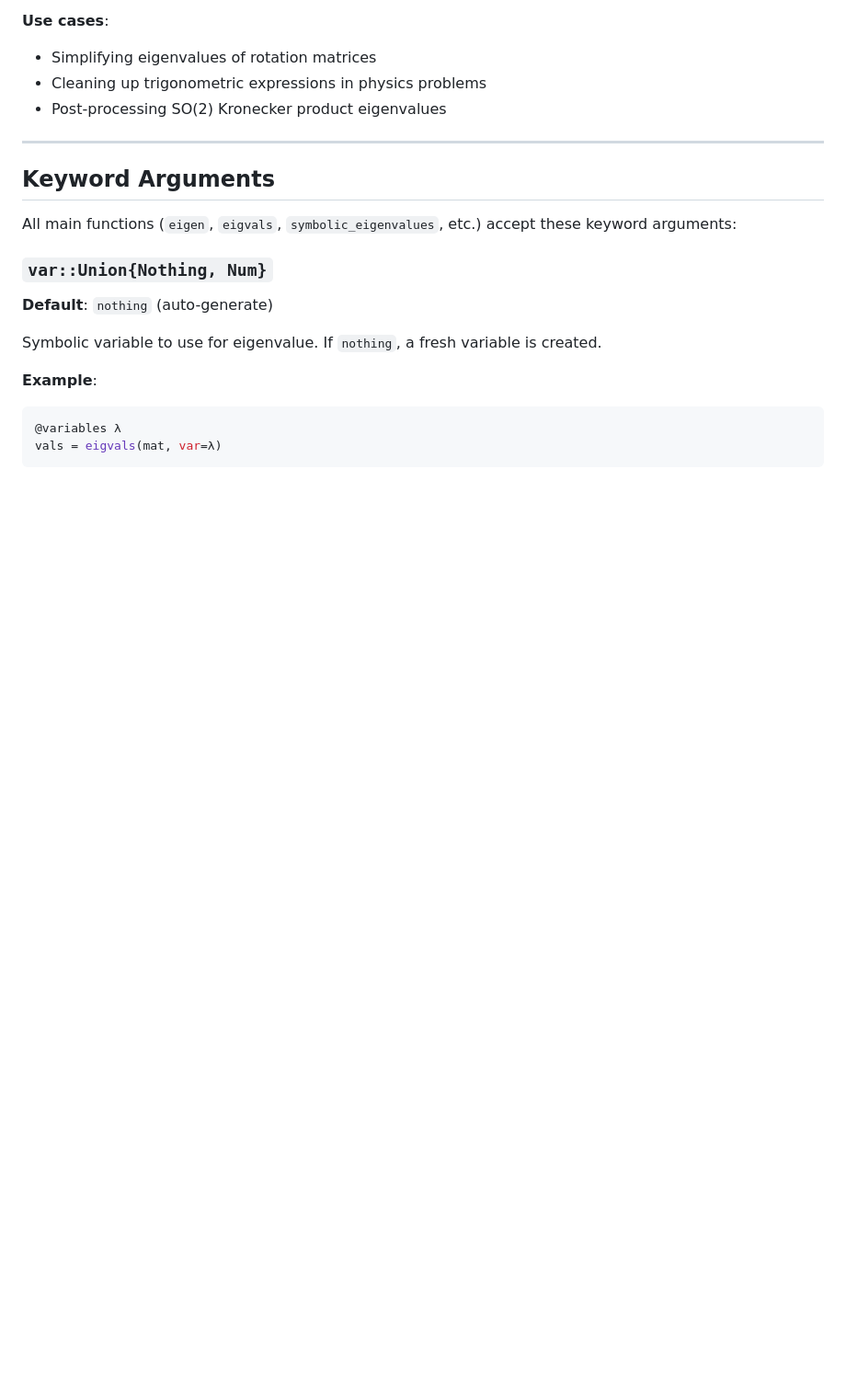
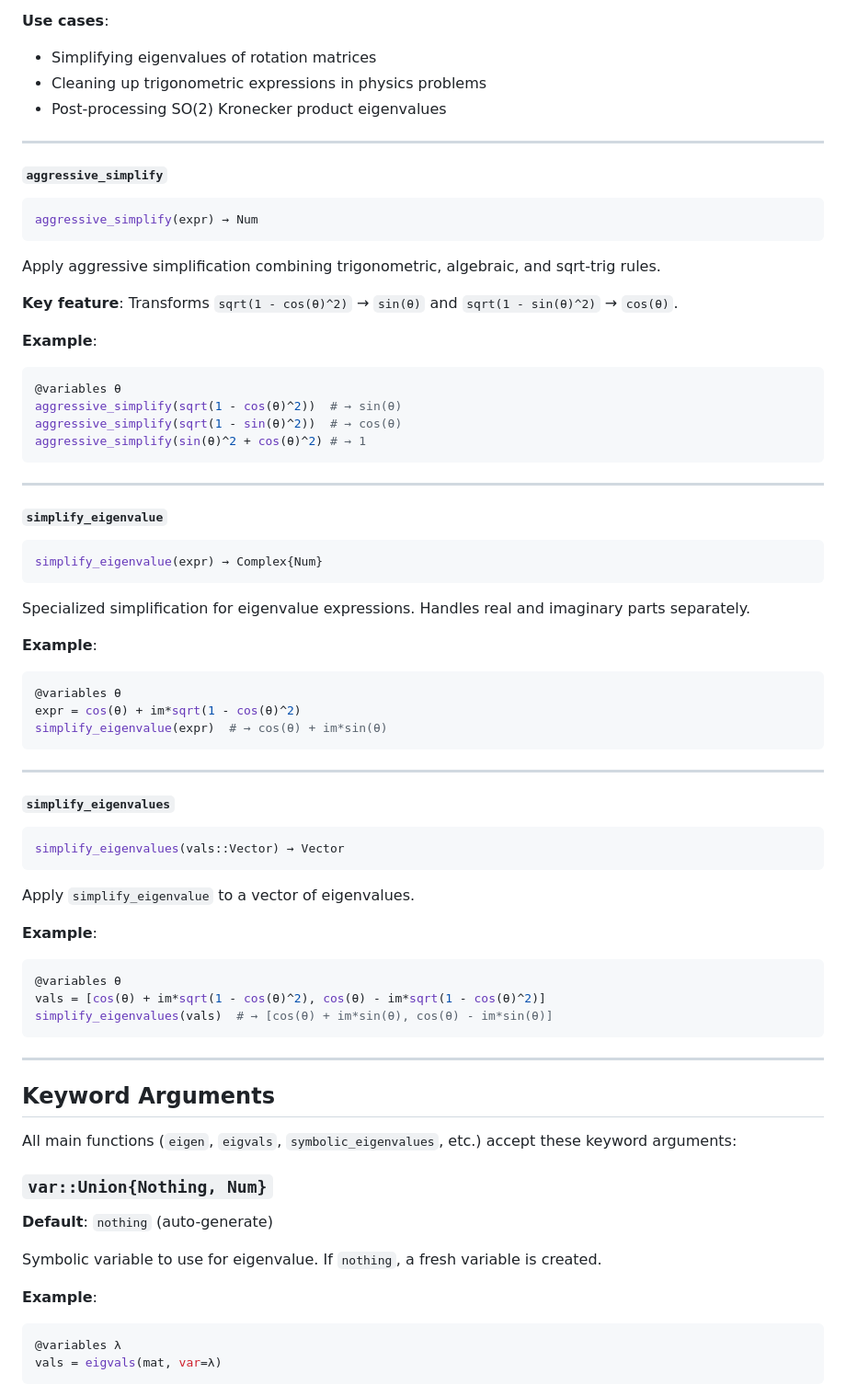
Before and after one commit to volkerkarle/SymbolicDiagonalization.jl, a Markdown page: docs/src/api_reference.md, the part around the change. Shown at 92% size. Rendered like a GitHub page; blank space fills up the shorter version.

Commit message:
Add aggressive_simplify, simplify_eigenvalue to API docs

````diff
--- a/docs/src/api_reference.md
+++ b/docs/src/api_reference.md
@@ -324,6 +324,60 @@ trig_simplify(2*sin(θ)*cos(θ))               # → sin(2θ)
 - Simplifying eigenvalues of rotation matrices
 - Cleaning up trigonometric expressions in physics problems
 - Post-processing SO(2) Kronecker product eigenvalues
+
+---
+
+#### `aggressive_simplify`
+
+```julia
+aggressive_simplify(expr) → Num
+```
+
+Apply aggressive simplification combining trigonometric, algebraic, and sqrt-trig rules.
+
+**Key feature**: Transforms `sqrt(1 - cos(θ)^2)` → `sin(θ)` and `sqrt(1 - sin(θ)^2)` → `cos(θ)`.
+
+**Example**:
+```julia
+@variables θ
+aggressive_simplify(sqrt(1 - cos(θ)^2))  # → sin(θ)
+aggressive_simplify(sqrt(1 - sin(θ)^2))  # → cos(θ)
+aggressive_simplify(sin(θ)^2 + cos(θ)^2) # → 1
+```
+
+---
+
+#### `simplify_eigenvalue`
+
+```julia
+simplify_eigenvalue(expr) → Complex{Num}
+```
+
+Specialized simplification for eigenvalue expressions. Handles real and imaginary parts separately.
+
+**Example**:
+```julia
+@variables θ
+expr = cos(θ) + im*sqrt(1 - cos(θ)^2)
+simplify_eigenvalue(expr)  # → cos(θ) + im*sin(θ)
+```
+
+---
+
+#### `simplify_eigenvalues`
+
+```julia
+simplify_eigenvalues(vals::Vector) → Vector
+```
+
+Apply `simplify_eigenvalue` to a vector of eigenvalues.
+
+**Example**:
+```julia
+@variables θ
+vals = [cos(θ) + im*sqrt(1 - cos(θ)^2), cos(θ) - im*sqrt(1 - cos(θ)^2)]
+simplify_eigenvalues(vals)  # → [cos(θ) + im*sin(θ), cos(θ) - im*sin(θ)]
+```
 
 ---
 
````
